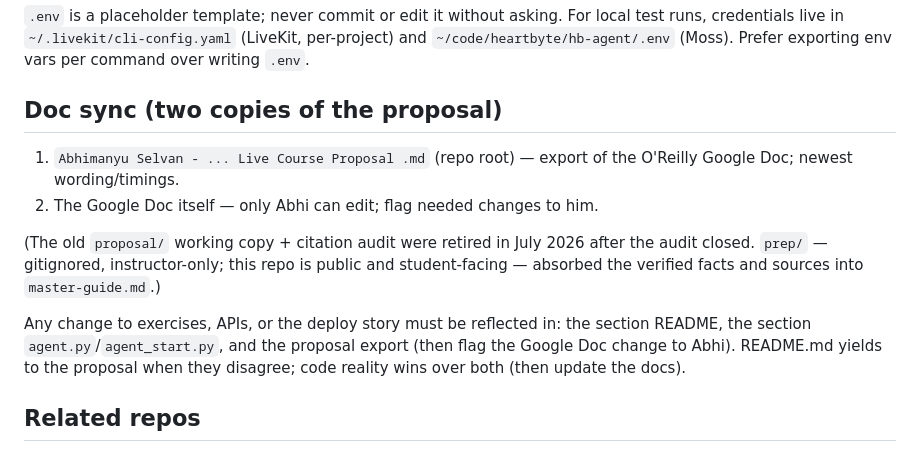
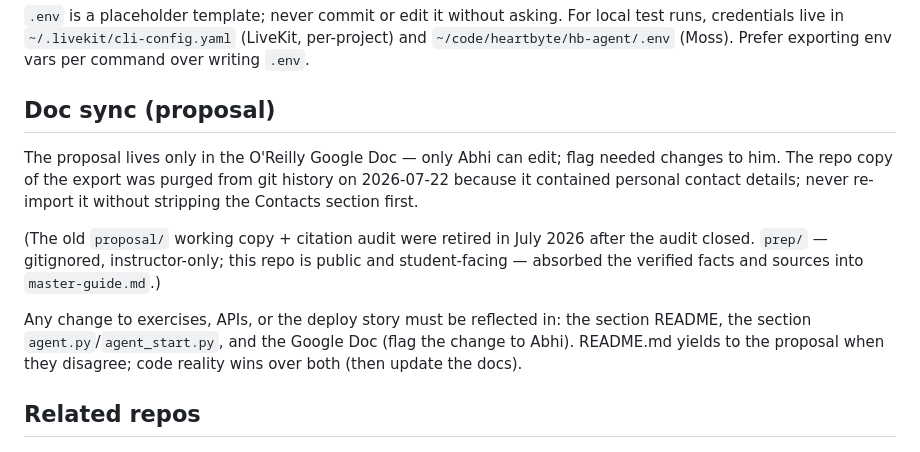
Before and after one commit to diabhey/first-byte, a Markdown page: CLAUDE.md, the part around the change. GitHub-like rendering.

Commit message:
Point doc-sync at the Google Doc; proposal export removed from repo

```diff
--- a/CLAUDE.md
+++ b/CLAUDE.md
@@ -62,11 +62,12 @@ local test runs, credentials live in `~/.livekit/cli-config.yaml` (LiveKit,
 per-project) and `~/code/heartbyte/hb-agent/.env` (Moss). Prefer exporting env
 vars per command over writing `.env`.
 
-## Doc sync (two copies of the proposal)
+## Doc sync (proposal)
 
-1. `Abhimanyu Selvan - ... Live Course Proposal .md` (repo root) — export of the
-   O'Reilly Google Doc; newest wording/timings.
-2. The Google Doc itself — only Abhi can edit; flag needed changes to him.
+The proposal lives only in the O'Reilly Google Doc — only Abhi can edit; flag
+needed changes to him. The repo copy of the export was purged from git history
+on 2026-07-22 because it contained personal contact details; never re-import
+it without stripping the Contacts section first.
 
 (The old `proposal/` working copy + citation audit were retired in July 2026
 after the audit closed. `prep/` — gitignored, instructor-only; this repo is
@@ -74,9 +75,9 @@ public and student-facing — absorbed the verified facts and sources into
 `master-guide.md`.)
 
 Any change to exercises, APIs, or the deploy story must be reflected in: the
-section README, the section `agent.py`/`agent_start.py`, and the proposal
-export (then flag the Google Doc change to Abhi). README.md yields to the
-proposal when they disagree; code reality wins over both (then update the docs).
+section README, the section `agent.py`/`agent_start.py`, and the Google Doc
+(flag the change to Abhi). README.md yields to the proposal when they
+disagree; code reality wins over both (then update the docs).
 
 ## Related repos
 
```
